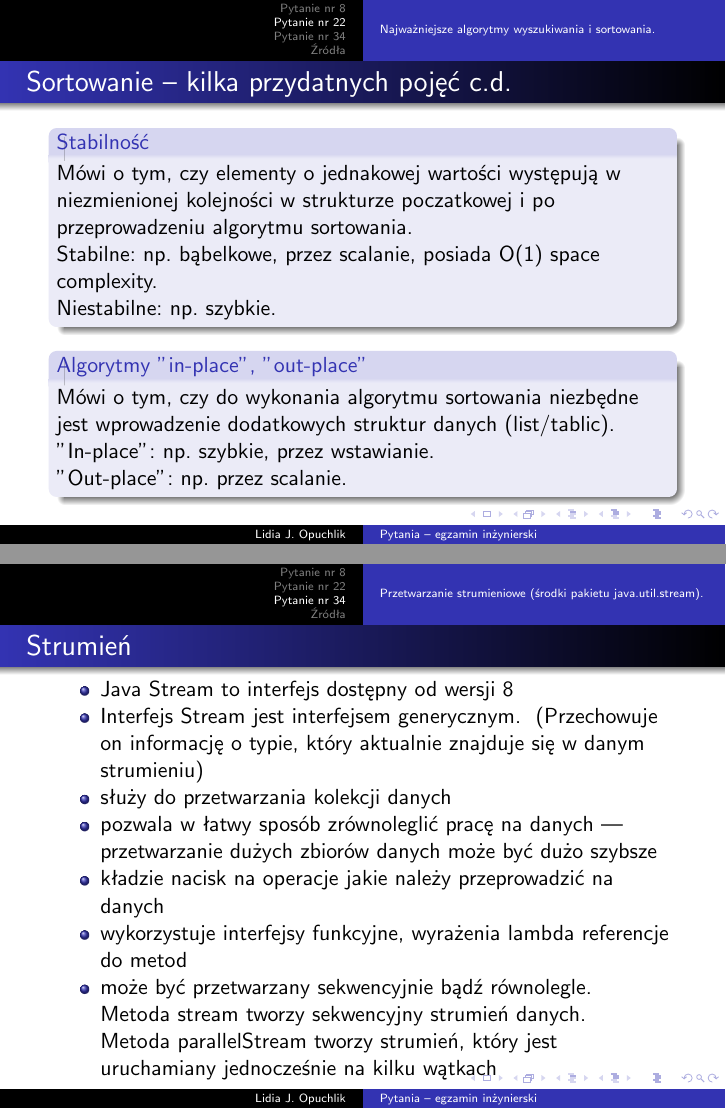
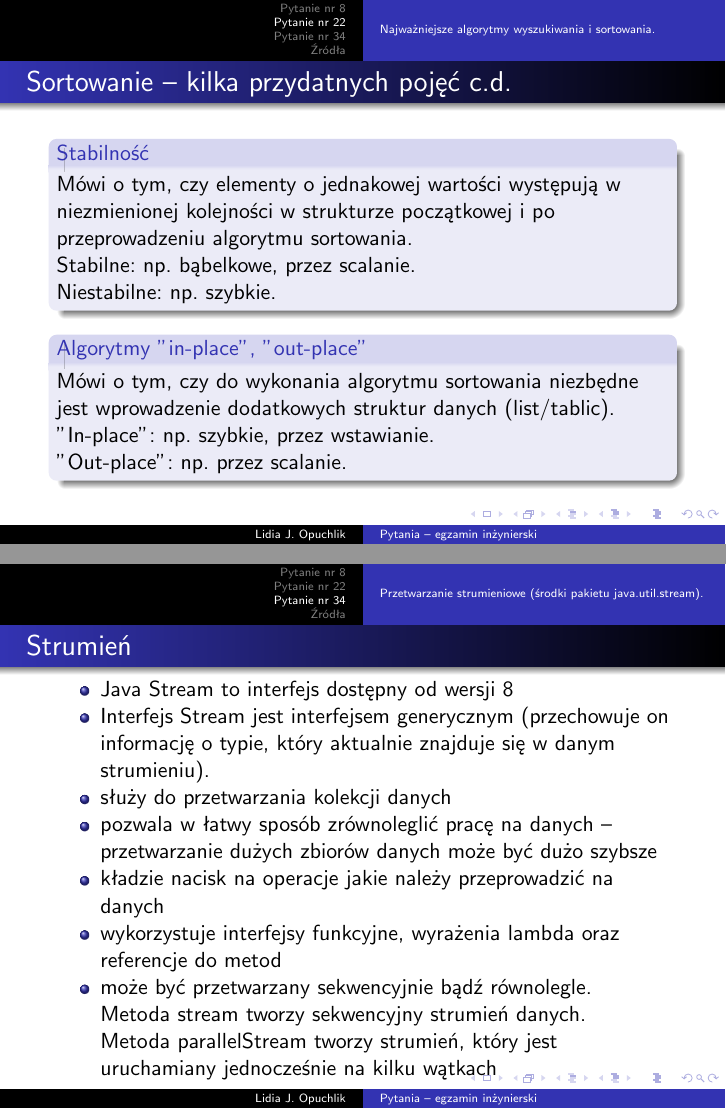
Before and after one commit to LOpuchlik/pjatk, LaTeX slides (proseminarium/Semestr_7/Prezentacja_semestr_7/presentation_1.tex): pages 21 and 37 of 44, joined at a grey line. Compiled offline with pdfLaTeX.

Commit message:
Corrected typos in long version of proseminar presentation

```diff
--- a/proseminarium/Semestr_7/Prezentacja_semestr_7/presentation_1.tex
+++ b/proseminarium/Semestr_7/Prezentacja_semestr_7/presentation_1.tex
@@ -451,8 +451,8 @@ Jedynie 16~\% osób z wynikiem pozytywnym ma chorobę, a więc otrzymując wynik
 \begin{frame}
 	\frametitle{Sortowanie -- kilka przydatnych pojęć c.d.}
 	\begin{block}{Stabilność}
-		Mówi o tym, czy elementy o jednakowej wartości występują w niezmienionej kolejności w strukturze poczatkowej i po przeprowadzeniu algorytmu sortowania. \\
-		Stabilne: np. bąbelkowe, przez scalanie, posiada O(1) space complexity. \\
+		Mówi o tym, czy elementy o jednakowej wartości występują w niezmienionej kolejności w strukturze początkowej i po przeprowadzeniu algorytmu sortowania. \\
+		Stabilne: np. bąbelkowe, przez scalanie.\\
 		Niestabilne: np. szybkie.
 	\end{block}
 
@@ -795,11 +795,11 @@ Posiadają one wbudowane moduły wyszukiwania i sortowania żeby ułatwić użyt
 \frametitle{Strumień}
 \begin{itemize}
 	\item Java Stream to interfejs dostępny od wersji 8
-	\item Interfejs Stream jest interfejsem generycznym.  (Przechowuje on informację o typie, który aktualnie znajduje się w danym strumieniu)
+	\item Interfejs Stream jest interfejsem generycznym (przechowuje on informację o typie, który aktualnie znajduje się w danym strumieniu).
 	\item służy do przetwarzania kolekcji danych
-	\item pozwala w łatwy sposób zrównoleglić pracę na danych — przetwarzanie dużych zbiorów danych może być dużo szybsze
+	\item pozwala w łatwy sposób zrównoleglić pracę na danych -- przetwarzanie dużych zbiorów danych może być dużo szybsze
 	\item kładzie nacisk na operacje jakie należy przeprowadzić na danych
-	\item wykorzystuje interfejsy funkcyjne, wyrażenia lambda referencje do metod
+	\item wykorzystuje interfejsy funkcyjne, wyrażenia lambda oraz referencje do metod
 	\item może być przetwarzany sekwencyjnie bądź równolegle. Metoda stream tworzy sekwencyjny strumień danych. Metoda parallelStream tworzy strumień, który jest uruchamiany jednocześnie na kilku wątkach
 \end{itemize}
 \end{frame}
```
Also changed, not shown: proseminarium/Semestr_7/Prezentacja_semestr_7/presentation_1.pdf, proseminarium/Semestr_7/Prezentacja_semestr_7/presentation_1.tex (12 more changed lines), 1 other file.
